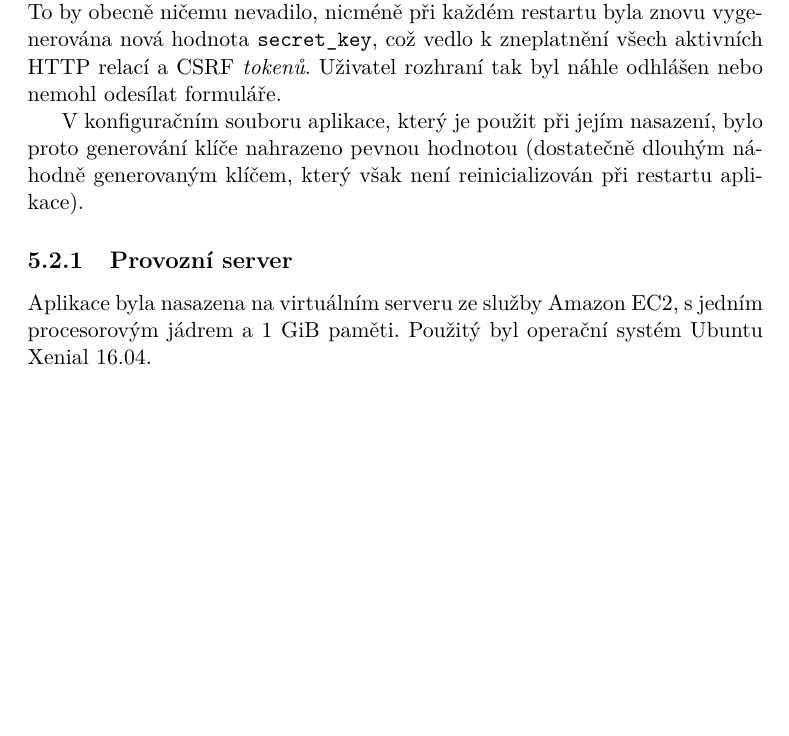
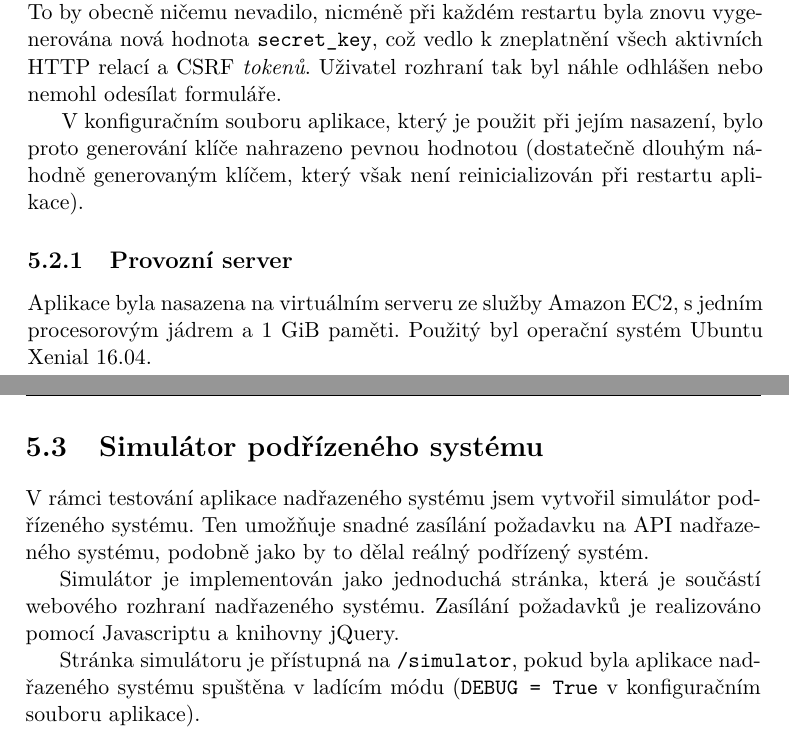
Before and after one commit to ggljzr/mi-dip, a LaTeX thesis (DP_Cervenka_Ondrej_2018.tex, which reads chapters/testovani.tex): part of page 70 of 89 before the commit and two parts of pages 70 and 71 of 91 after it, the two joined at a grey line, cut so that both start at the same text, the shorter picture padded with empty space. Compiled offline with pdfLaTeX.

Commit message:
note about subsystem simulator

```diff
--- a/chapters/testovani.tex
+++ b/chapters/testovani.tex
@@ -185,4 +185,10 @@ V~konfiguračním souboru aplikace, který je použit při jejím nasazení, byl
 
 Aplikace byla nasazena na virtuálním serveru ze služby Amazon EC2, s~jedním procesorovým jádrem a 1 GiB paměti. Použitý byl operační systém Ubuntu Xenial 16.04.
 
-% v tyhle kapitole taky poresit to ze se jako bottleneck ty komunikace zda bejt ten https handshake a ze by se to asi dalo vyresti pouzitim sessions na strane klienta http://docs.python-requests.org/en/latest/user/advanced/#session-objects -- tohle spis v ty sekci co bude testovat vykon rpi
+\section{Simulátor podřízeného systému}
+
+V~rámci testování aplikace nadřazeného systému jsem vytvořil simulátor podřízeného systému. Ten umožňuje snadné zasílání požadavku na API nadřazeného systému, podobně jako by to dělal reálný podřízený systém.
+
+Simulátor je implementován jako jednoduchá stránka, která je součástí webového rozhraní nadřazeného systému. Zasílání požadavků je realizováno pomocí Javascriptu a knihovny jQuery.
+
+Stránka simulátoru je přístupná na \texttt{/simulator}, pokud byla aplikace nadřazeného systému spuštěna v~ladícím módu (\texttt{DEBUG = True} v~konfiguračním souboru aplikace).
```
